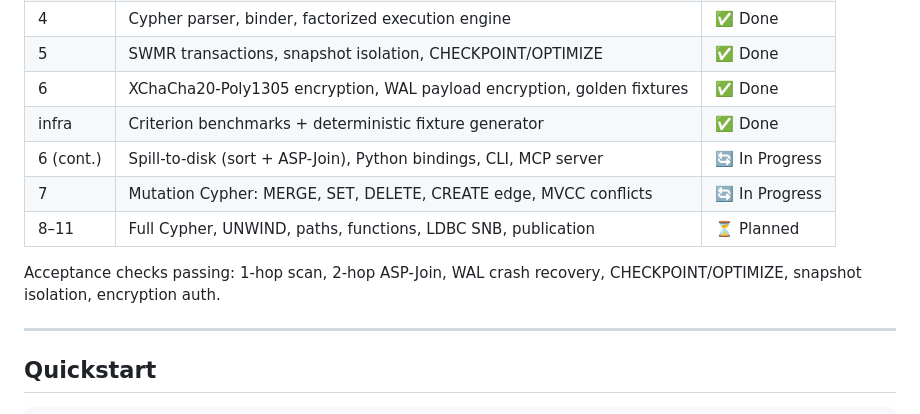
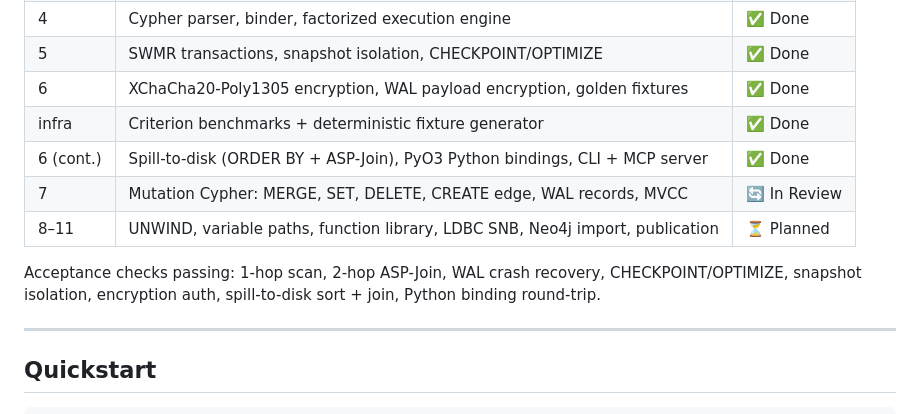
Before and after one commit to ryaker/SparrowDB, a Markdown page: README.md, the part around the change. GitHub-like rendering.

Commit message:
docs: Phase 6 complete — spill, Python bindings, CLI, MCP server done
Phase 6 (continuation) PRs #13/14/15 landed: spill-to-disk, PyO3
Python bindings, sparrowdb CLI, sparrowdb-mcp server. Phase 7 mutation
Cypher is in review (PR #16).

Co-Authored-By: Claude Sonnet 4.6 <noreply@anthropic.com>

```diff
--- a/README.md
+++ b/README.md
@@ -29,11 +29,11 @@ It runs Cypher queries over a durable on-disk graph using a factorized execution
 | 5 | SWMR transactions, snapshot isolation, CHECKPOINT/OPTIMIZE | ✅ Done |
 | 6 | XChaCha20-Poly1305 encryption, WAL payload encryption, golden fixtures | ✅ Done |
 | infra | Criterion benchmarks + deterministic fixture generator | ✅ Done |
-| 6 (cont.) | Spill-to-disk (sort + ASP-Join), Python bindings, CLI, MCP server | 🔄 In Progress |
-| 7 | Mutation Cypher: MERGE, SET, DELETE, CREATE edge, MVCC conflicts | 🔄 In Progress |
-| 8–11 | Full Cypher, UNWIND, paths, functions, LDBC SNB, publication | ⏳ Planned |
+| 6 (cont.) | Spill-to-disk (ORDER BY + ASP-Join), PyO3 Python bindings, CLI + MCP server | ✅ Done |
+| 7 | Mutation Cypher: MERGE, SET, DELETE, CREATE edge, WAL records, MVCC | 🔄 In Review |
+| 8–11 | UNWIND, variable paths, function library, LDBC SNB, Neo4j import, publication | ⏳ Planned |
 
-Acceptance checks passing: 1-hop scan, 2-hop ASP-Join, WAL crash recovery, CHECKPOINT/OPTIMIZE, snapshot isolation, encryption auth.
+Acceptance checks passing: 1-hop scan, 2-hop ASP-Join, WAL crash recovery, CHECKPOINT/OPTIMIZE, snapshot isolation, encryption auth, spill-to-disk sort + join, Python binding round-trip.
 
 ---
 
```
